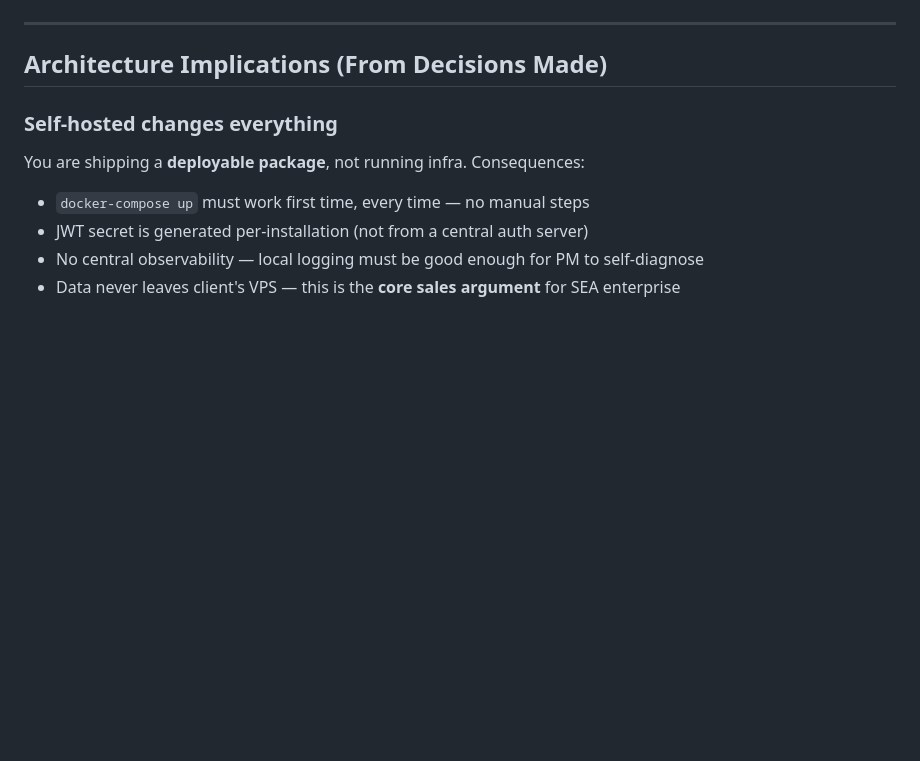
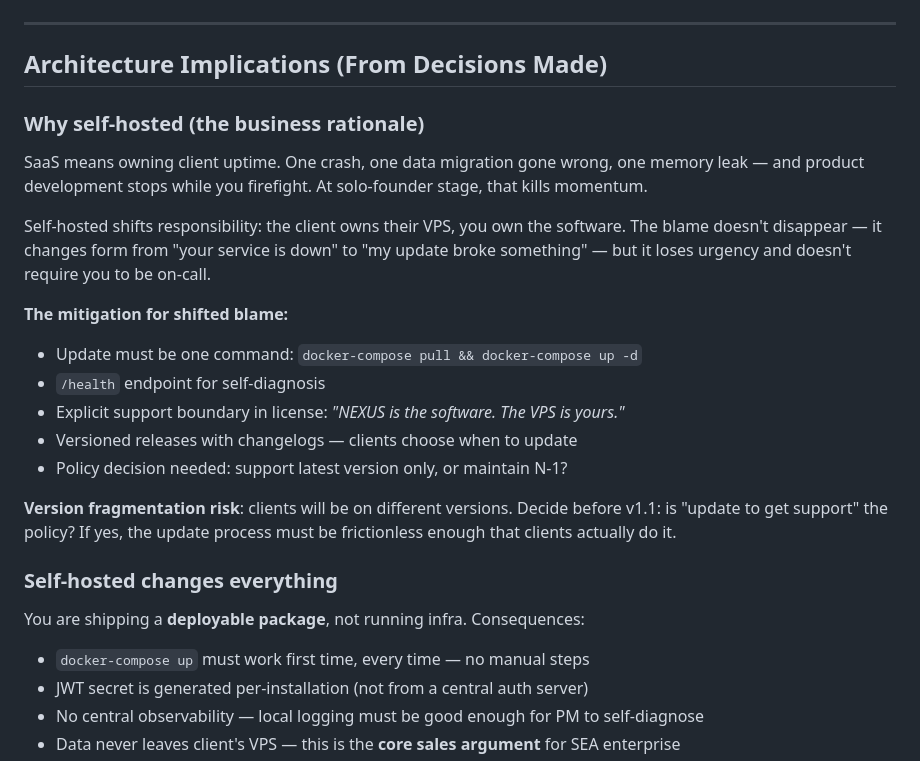
Before and after one commit to RavellerH/NEXUS, a Markdown page: docs/planning.md, the part around the change. Drawn GitHub-style; blank space fills up the shorter version.

Commit message:
docs: add business rationale for self-hosted model and version fragmentation risk

```diff
--- a/docs/planning.md
+++ b/docs/planning.md
@@ -55,6 +55,21 @@ These must be answered before finalizing the system design:
 ---
 
 ## Architecture Implications (From Decisions Made)
+
+### Why self-hosted (the business rationale)
+
+SaaS means owning client uptime. One crash, one data migration gone wrong, one memory leak — and product development stops while you firefight. At solo-founder stage, that kills momentum.
+
+Self-hosted shifts responsibility: the client owns their VPS, you own the software. The blame doesn't disappear — it changes form from "your service is down" to "my update broke something" — but it loses urgency and doesn't require you to be on-call.
+
+**The mitigation for shifted blame:**
+- Update must be one command: `docker-compose pull && docker-compose up -d`
+- `/health` endpoint for self-diagnosis
+- Explicit support boundary in license: *"NEXUS is the software. The VPS is yours."*
+- Versioned releases with changelogs — clients choose when to update
+- Policy decision needed: support latest version only, or maintain N-1?
+
+**Version fragmentation risk**: clients will be on different versions. Decide before v1.1: is "update to get support" the policy? If yes, the update process must be frictionless enough that clients actually do it.
 
 ### Self-hosted changes everything
 
```
